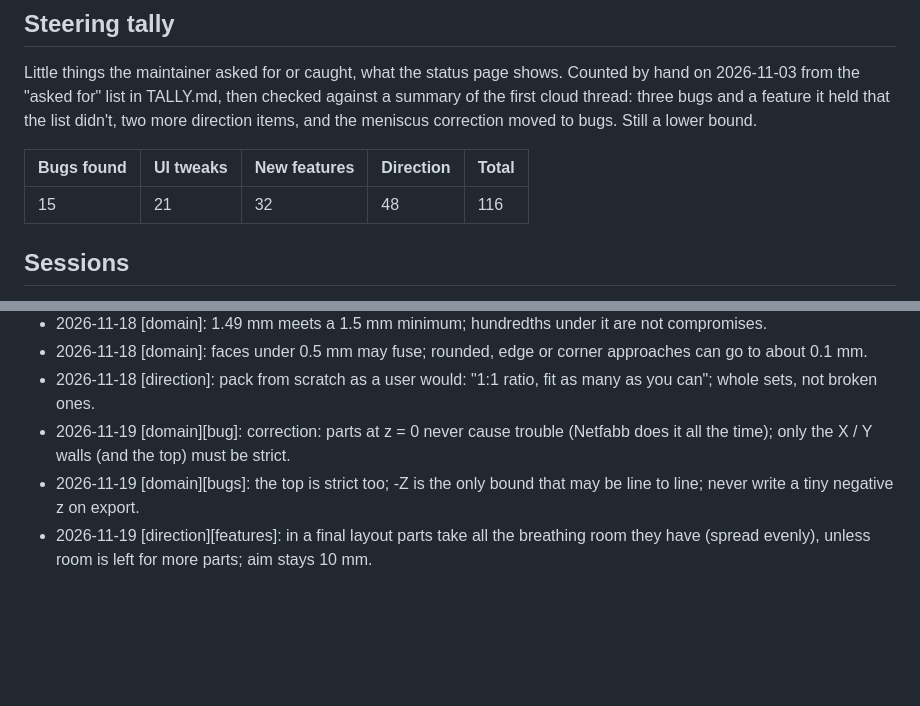
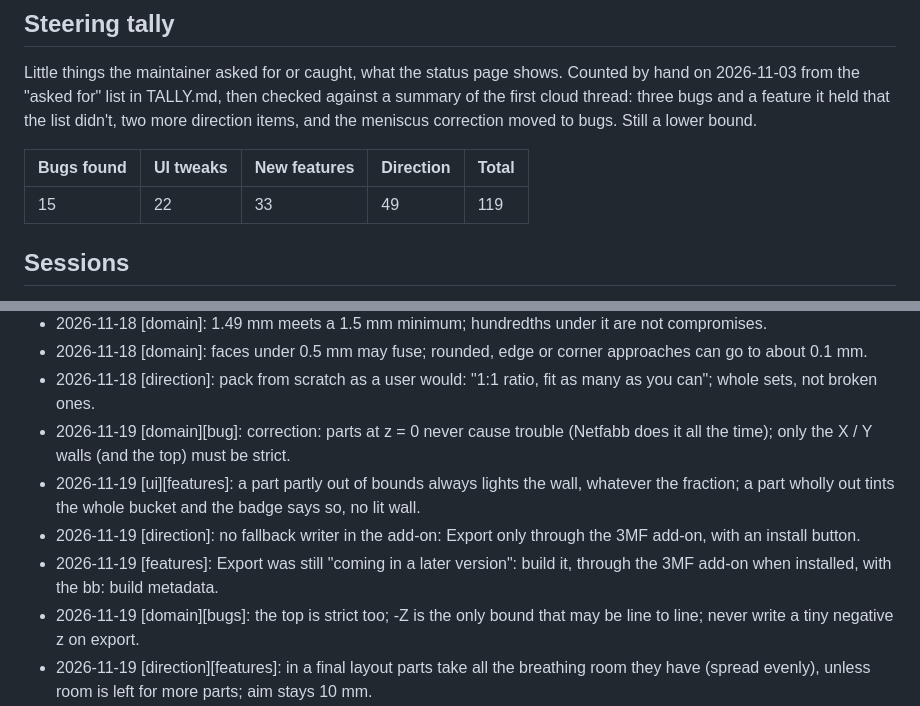
Before and after one commit to calvin-young/blender-bucket-builder, a Markdown page: docs/PROMPT_STATS.md, 2 parts joined by grey strips. GitHub-like rendering; blank space fills up the shorter version.

```diff
--- a/docs/PROMPT_STATS.md
+++ b/docs/PROMPT_STATS.md
@@ -31,7 +31,7 @@ Little things the maintainer asked for or caught, what the status page shows. Co
 
 | Bugs found | UI tweaks | New features | Direction | Total |
 |---|---|---|---|---|
-| 15 | 21 | 32 | 48 | 116 |
+| 15 | 22 | 33 | 49 | 119 |
 
 ## Sessions
 
@@ -75,6 +75,9 @@ the detail.
 - 2026-11-18 [domain]: faces under 0.5 mm may fuse; rounded, edge or corner approaches can go to about 0.1 mm.
 - 2026-11-18 [direction]: pack from scratch as a user would: "1:1 ratio, fit as many as you can"; whole sets, not broken ones.
 - 2026-11-19 [domain][bug]: correction: parts at z = 0 never cause trouble (Netfabb does it all the time); only the X / Y walls (and the top) must be strict.
+- 2026-11-19 [ui][features]: a part partly out of bounds always lights the wall, whatever the fraction; a part wholly out tints the whole bucket and the badge says so, no lit wall.
+- 2026-11-19 [direction]: no fallback writer in the add-on: Export only through the 3MF add-on, with an install button.
+- 2026-11-19 [features]: Export was still "coming in a later version": build it, through the 3MF add-on when installed, with the bb: build metadata.
 - 2026-11-19 [domain][bugs]: the top is strict too; -Z is the only bound that may be line to line; never write a tiny negative z on export.
 - 2026-11-19 [direction][features]: in a final layout parts take all the breathing room they have (spread evenly), unless room is left for more parts; aim stays 10 mm.
 - 2026-11-19 [domain]: large flat faces: 0 degrees capillary defect, 0 - 10 degrees stair-stepping, 10 degrees and more fine.
```
Also changed, not shown: AGENTS.md (+1 -0 lines), docs/DECISIONS.md (+23 -3 lines), docs/images/bounds/partly_and_staged.png (added), 10 other files.
